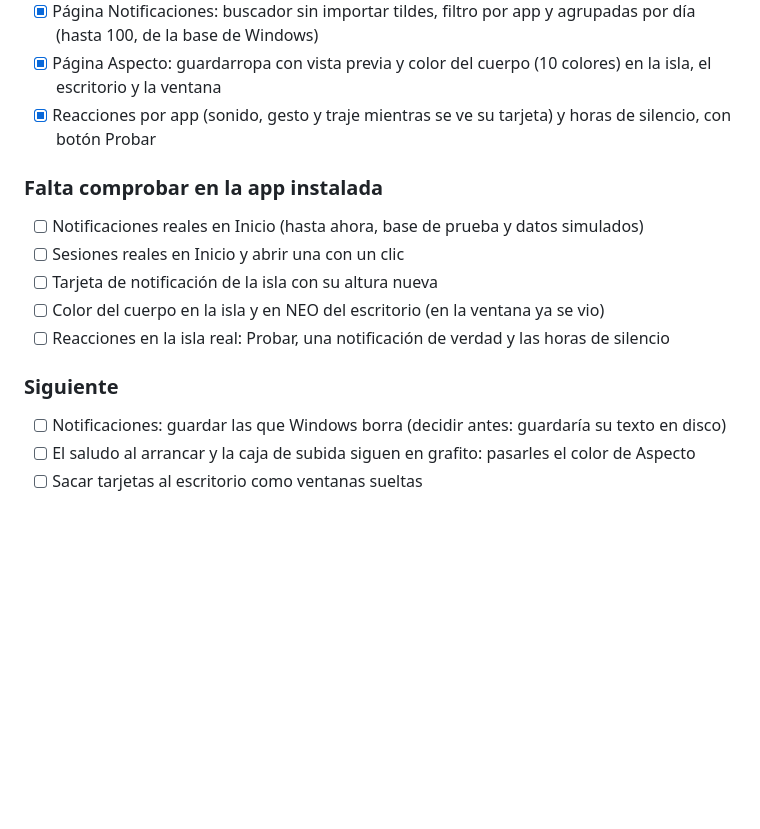
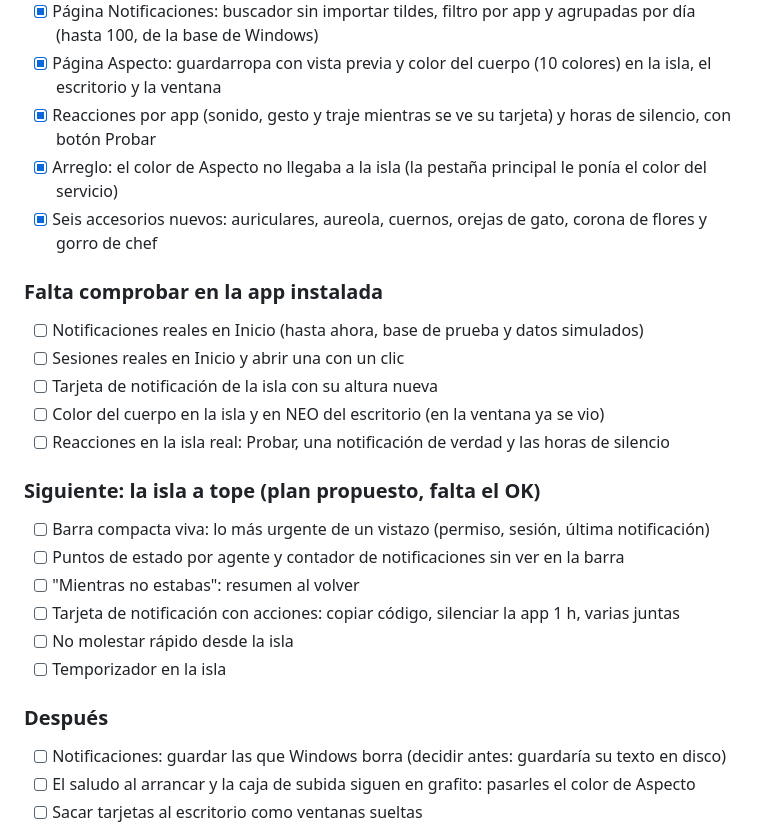
Before and after one commit to juann11/NEO, a Markdown page: tasks/todo.md, the part around the change. Drawn GitHub-style; blank space fills up the shorter version.

Commit message:
Traza: arreglo del color, accesorios nuevos y plan de la isla
Co-Authored-By: Claude Opus 5.5 <noreply@anthropic.com>

```diff
--- a/tasks/todo.md
+++ b/tasks/todo.md
@@ -14,6 +14,8 @@
 - [x] Página Notificaciones: buscador sin importar tildes, filtro por app y agrupadas por día (hasta 100, de la base de Windows)
 - [x] Página Aspecto: guardarropa con vista previa y color del cuerpo (10 colores) en la isla, el escritorio y la ventana
 - [x] Reacciones por app (sonido, gesto y traje mientras se ve su tarjeta) y horas de silencio, con botón Probar
+- [x] Arreglo: el color de Aspecto no llegaba a la isla (la pestaña principal le ponía el color del servicio)
+- [x] Seis accesorios nuevos: auriculares, aureola, cuernos, orejas de gato, corona de flores y gorro de chef
 
 ### Falta comprobar en la app instalada
 - [ ] Notificaciones reales en Inicio (hasta ahora, base de prueba y datos simulados)
@@ -22,7 +24,15 @@
 - [ ] Color del cuerpo en la isla y en NEO del escritorio (en la ventana ya se vio)
 - [ ] Reacciones en la isla real: Probar, una notificación de verdad y las horas de silencio
 
-### Siguiente
+### Siguiente: la isla a tope (plan propuesto, falta el OK)
+- [ ] Barra compacta viva: lo más urgente de un vistazo (permiso, sesión, última notificación)
+- [ ] Puntos de estado por agente y contador de notificaciones sin ver en la barra
+- [ ] "Mientras no estabas": resumen al volver
+- [ ] Tarjeta de notificación con acciones: copiar código, silenciar la app 1 h, varias juntas
+- [ ] No molestar rápido desde la isla
+- [ ] Temporizador en la isla
+
+### Después
 - [ ] Notificaciones: guardar las que Windows borra (decidir antes: guardaría su texto en disco)
 - [ ] El saludo al arrancar y la caja de subida siguen en grafito: pasarles el color de Aspecto
 - [ ] Sacar tarjetas al escritorio como ventanas sueltas
```
